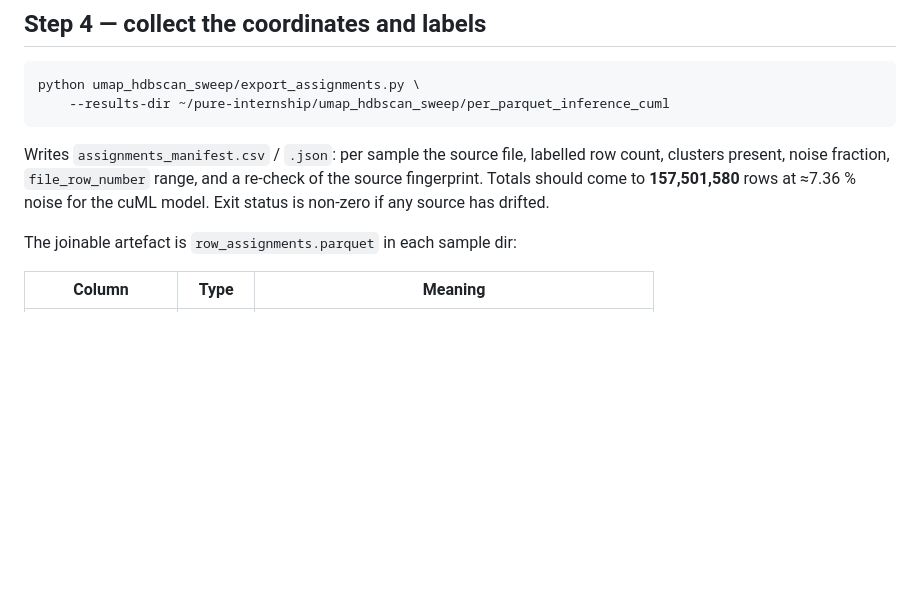
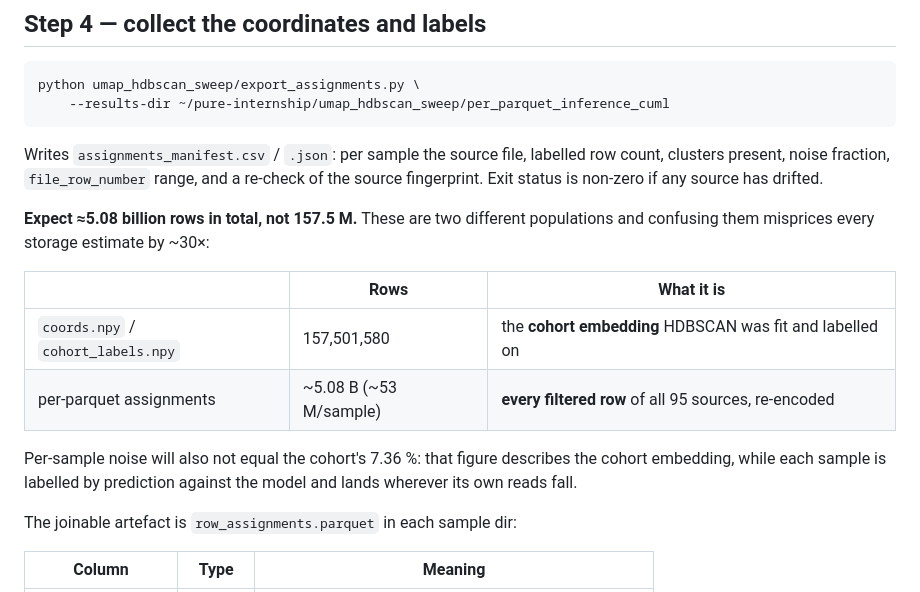
Before and after one commit to patrickgao2027/pure-internship, a Markdown page: umap_hdbscan_sweep/FINAL_MODELS_RUNBOOK.md, the part around the change. Rendered like a GitHub page; blank space fills up the shorter version.

Commit message:
runbook: correct the per-parquet row total, 157.5M -> ~5.08B
The step 4 check said the manifest totals should come to 157,501,580 rows. That is the cohort
EMBEDDING -- the deduped population HDBSCAN was fit and labelled on. Per-parquet inference
re-encodes every filtered row of all 95 sources, which the Aug-19 log puts at ~53M for a
single sample and pipeline_parameters section 1 puts at 5.08B across the cohort.

The two differ by ~30x, so the wrong figure misprices every storage estimate downstream and
would have made a correct run look like it had lost 97% of its rows. Also notes that
per-sample noise will not match the cohort's 7.36% for the same reason.

Co-Authored-By: Claude Opus 5 <noreply@anthropic.com>

```diff
--- a/umap_hdbscan_sweep/FINAL_MODELS_RUNBOOK.md
+++ b/umap_hdbscan_sweep/FINAL_MODELS_RUNBOOK.md
@@ -209,8 +209,19 @@ python umap_hdbscan_sweep/export_assignments.py \
 
 Writes `assignments_manifest.csv` / `.json`: per sample the source file, labelled row count,
 clusters present, noise fraction, `file_row_number` range, and a re-check of the source
-fingerprint. Totals should come to **157,501,580** rows at ≈7.36 % noise for the cuML model.
-Exit status is non-zero if any source has drifted.
+fingerprint. Exit status is non-zero if any source has drifted.
+
+**Expect ≈5.08 billion rows in total, not 157.5 M.** These are two different populations and
+confusing them misprices every storage estimate by ~30×:
+
+| | Rows | What it is |
+|---|---|---|
+| `coords.npy` / `cohort_labels.npy` | 157,501,580 | the **cohort embedding** HDBSCAN was fit and labelled on |
+| per-parquet assignments | ~5.08 B (~53 M/sample) | **every filtered row** of all 95 sources, re-encoded |
+
+Per-sample noise will also not equal the cohort's 7.36 %: that figure describes the cohort
+embedding, while each sample is labelled by prediction against the model and lands wherever
+its own reads fall.
 
 The joinable artefact is `row_assignments.parquet` in each sample dir:
 
```
